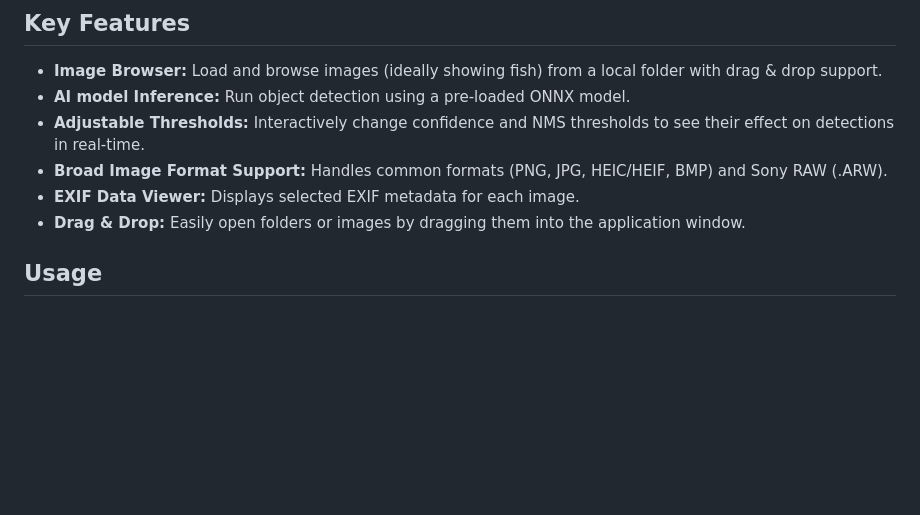
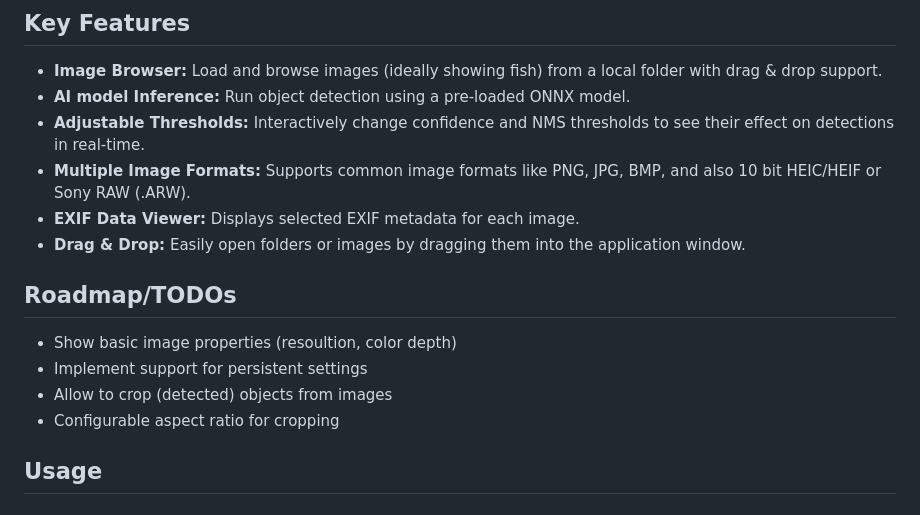
Before and after one commit to kenwer/detectorist, a Markdown page: README.md, the part around the change. GitHub-like rendering; blank space fills up the shorter version.

Commit message:
Add Roadmap

```diff
--- a/README.md
+++ b/README.md
@@ -10,9 +10,16 @@ A desktop application for viewing images and running local AI to perform object
 *   **Image Browser:** Load and browse images (ideally showing fish) from a local folder with drag & drop support.
 *   **AI model Inference:** Run object detection using a pre-loaded ONNX model.
 *   **Adjustable Thresholds:** Interactively change confidence and NMS thresholds to see their effect on detections in real-time.
-*   **Broad Image Format Support:** Handles common formats (PNG, JPG, HEIC/HEIF, BMP) and Sony RAW (.ARW).
+*   **Multiple Image Formats:** Supports common image formats like PNG, JPG, BMP, and also 10 bit HEIC/HEIF or Sony RAW (.ARW).
 *   **EXIF Data Viewer:** Displays selected EXIF metadata for each image.
 *   **Drag & Drop:** Easily open folders or images by dragging them into the application window.
+
+## Roadmap/TODOs
+
+*   Show basic image properties (resoultion, color depth)
+*   Implement support for persistent settings
+*   Allow to crop (detected) objects from images
+*   Configurable aspect ratio for cropping
 
 ## Usage
 
```
